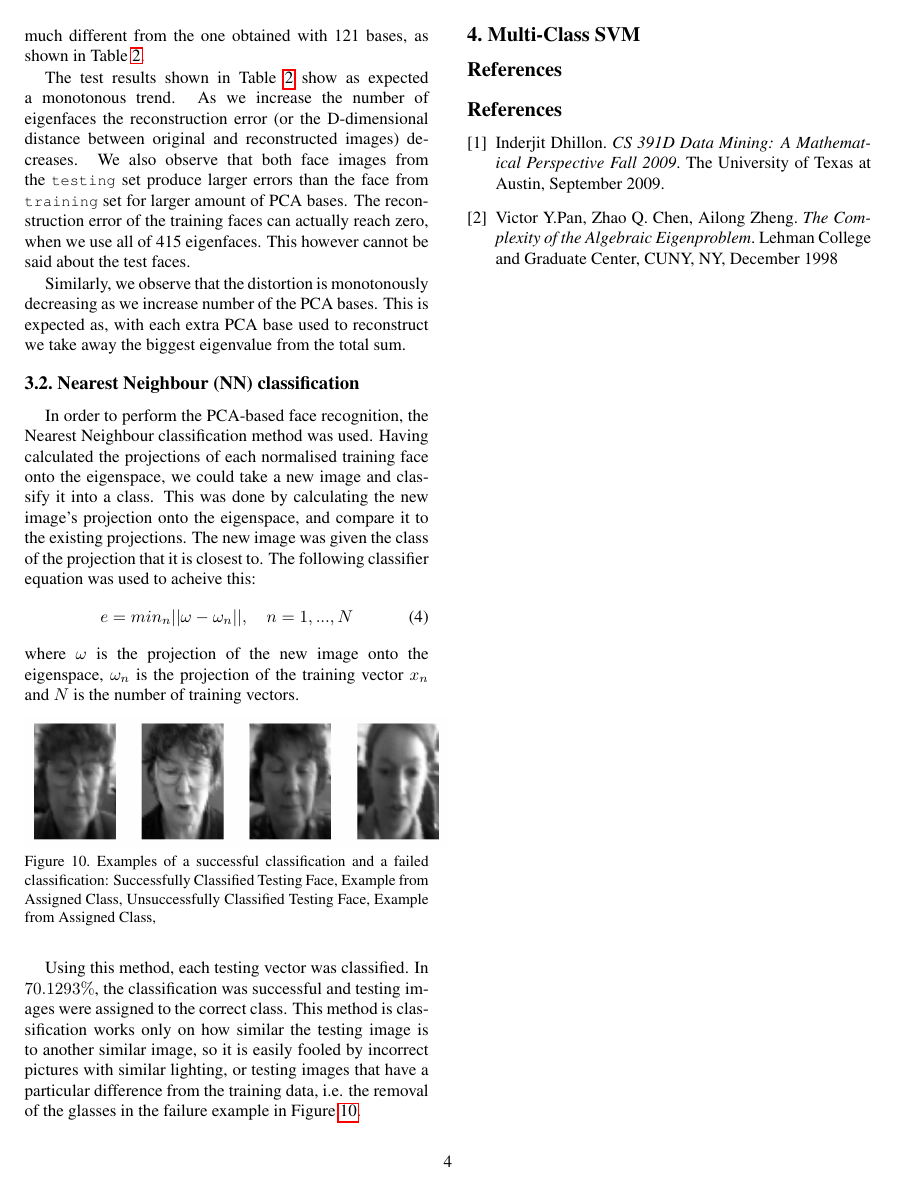
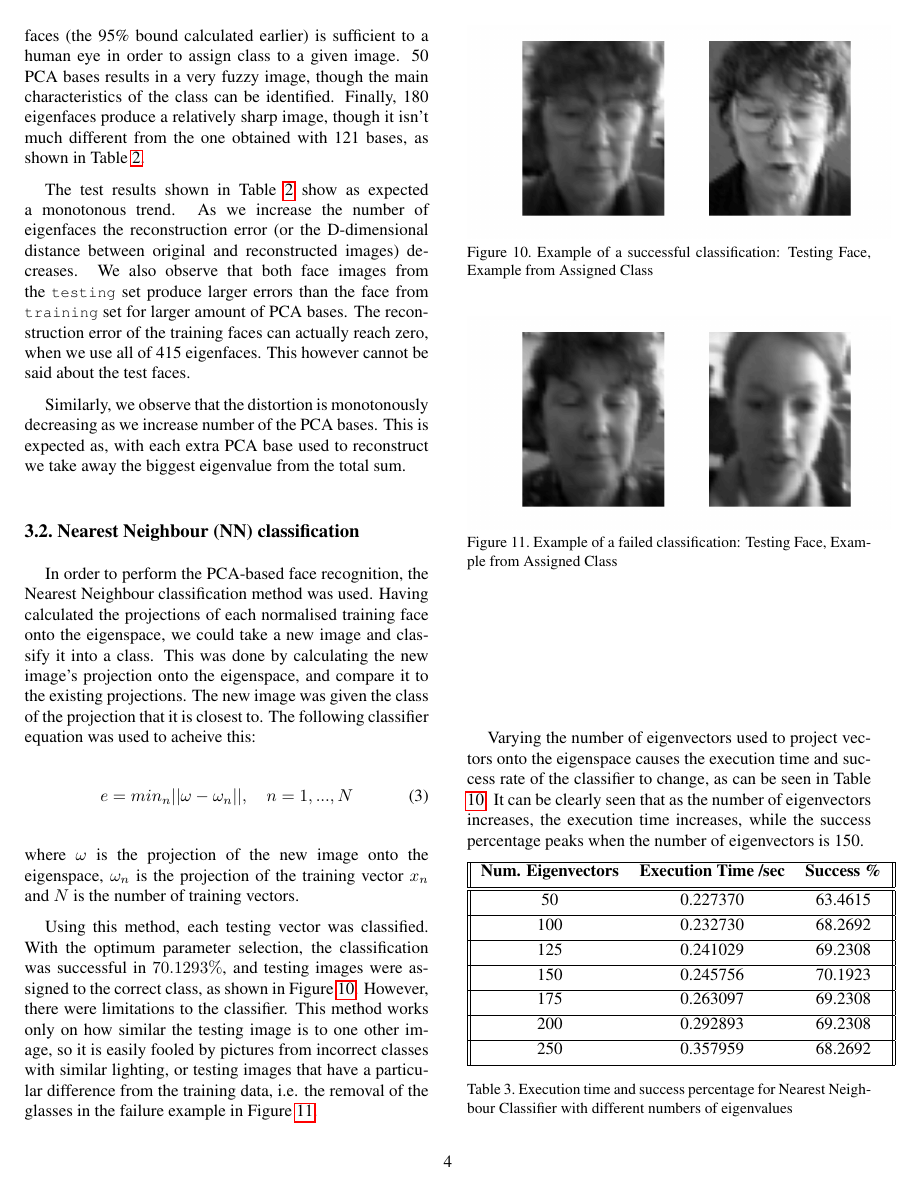
Before and after one commit to JHertz5/NotPatRecCW, a LaTeX paper (Report/Report.tex): page 4 of 4 before the commit and page 4 of 5 after it. Compiled offline with pdfLaTeX.

Commit message:
Updated Report to include more Q2B

```diff
--- a/Report/Report.tex
+++ b/Report/Report.tex
@@ -1,7 +1,6 @@
 \documentclass[10pt,twocolumn,letterpaper]{article}
 
 \usepackage{cvpr}
-\usepackage{xfrac}
 \usepackage{times}
 \usepackage{epsfig}
 \usepackage{graphicx}
@@ -11,8 +10,6 @@
 \usepackage{float}
 \usepackage[super]{nth}
 \setlength{\intextsep}{5pt}
-\usepackage[nodisplayskipstretch]{setspace}
-\setstretch{1}
 
 % Include other packages here, before hyperref.
 
@@ -280,20 +275,54 @@ e = min_n ||\omega - \omega_n||,\quad n = 1,...,N
 \end{equation}
 where $\omega$ is the projection of the new image onto the eigenspace, $\omega_n$ is the projection of the training vector $x_n$ and $N$ is the number of training vectors.
 
+Using this method, each testing vector was classified. With the optimum parameter selection, the classification was successful in $70.1293\%$, and testing images were assigned to the correct class, as shown in Figure \ref{fig:Q2B_NN_success}. However, there were limitations to the classifier. This method works only on how similar the testing image is to one other image, so it is easily fooled by pictures from incorrect classes with similar lighting, or testing images that have a particular difference from the training data, i.e. the removal of the glasses in the failure example in Figure \ref{fig:Q2B_NN_failure}.
+
 \begin{figure}[H]
 \begin{center}
 
-    \includegraphics[width=0.5\textwidth]{../results/Q2B_NN_examples}
+    \includegraphics[width=0.5\textwidth]{../results/Q2B_NN_success}
 
-  \caption{Examples of a successful classification and a failed classification: Successfully Classified Testing Face, Example from Assigned Class, Unsuccessfully Classified Testing Face, Example from Assigned Class,  \label{fig:Q2B_NN_examples}}
+  \caption{Example of a successful classification: Testing Face, Example from Assigned Class \label{fig:Q2B_NN_success}}
 
 \end{center}
 \end{figure}
 
-Using this method, each testing vector was classified. In $70.1293\%$, the classification was successful and testing images were assigned to the correct class. This method is classification works only on how similar the testing image is to another similar image, so it is easily fooled by incorrect pictures with similar lighting, or testing images that have a particular difference from the training data, i.e. the removal of the glasses in the failure example in Figure \ref{fig:Q2B_NN_examples}.
+\begin{figure}[H]
+\begin{center}
 
+    \includegraphics[width=0.5\textwidth]{../results/Q2B_NN_failure}
 
+  \caption{Example of a failed classification: Testing Face, Example from Assigned Class \label{fig:Q2B_NN_failure}}
 
+\end{center}
+\end{figure}
+
+Varying the number of eigenvectors used to project vectors onto the eigenspace causes the execution time and success rate of the classifier to change, as can be seen in Table  \ref{fig:Q2B_NN_success}. It can be clearly seen that as the number of eigenvectors increases, the execution time increases, while the success percentage peaks when the number of eigenvectors is 150.
+
+\begin{table}[H]
+\begin{center}
+\begin{tabular}{||c c c||}
+\hline
+\bf Num. Eigenvectors & \bf Execution Time /sec & \bf Success \%\\ [0.5ex]
+\hline \hline
+50 & 0.227370 & 63.4615 \\ [0.5ex]
+\hline
+100 & 0.232730 & 68.2692 \\ [0.5ex]
+\hline
+125 & 0.241029 & 69.2308 \\ [0.5ex]
+\hline
+150 & 0.245756 & 70.1923 \\ [0.5ex]
+\hline
+175 & 0.263097 & 69.2308 \\ [0.5ex]
+\hline
+200 & 0.292893 & 69.2308 \\ [0.5ex]
+\hline
+250 & 0.357959 & 68.2692 \\ [0.5ex]
+\hline
+\end{tabular}
+\end{center}
+\caption{Execution time and success percentage for Nearest Neighbour Classifier with different numbers of eigenvalues} \label{tab:NN_table}
+\end{table}
 
 \section{Multi-Class SVM}
 
```
Also changed, not shown: Report/Report.pdf, results/Q2B_NN_failure.png (added), results/Q2B_NN_success.png (added), Report/Report.tex (28 more changed lines).
